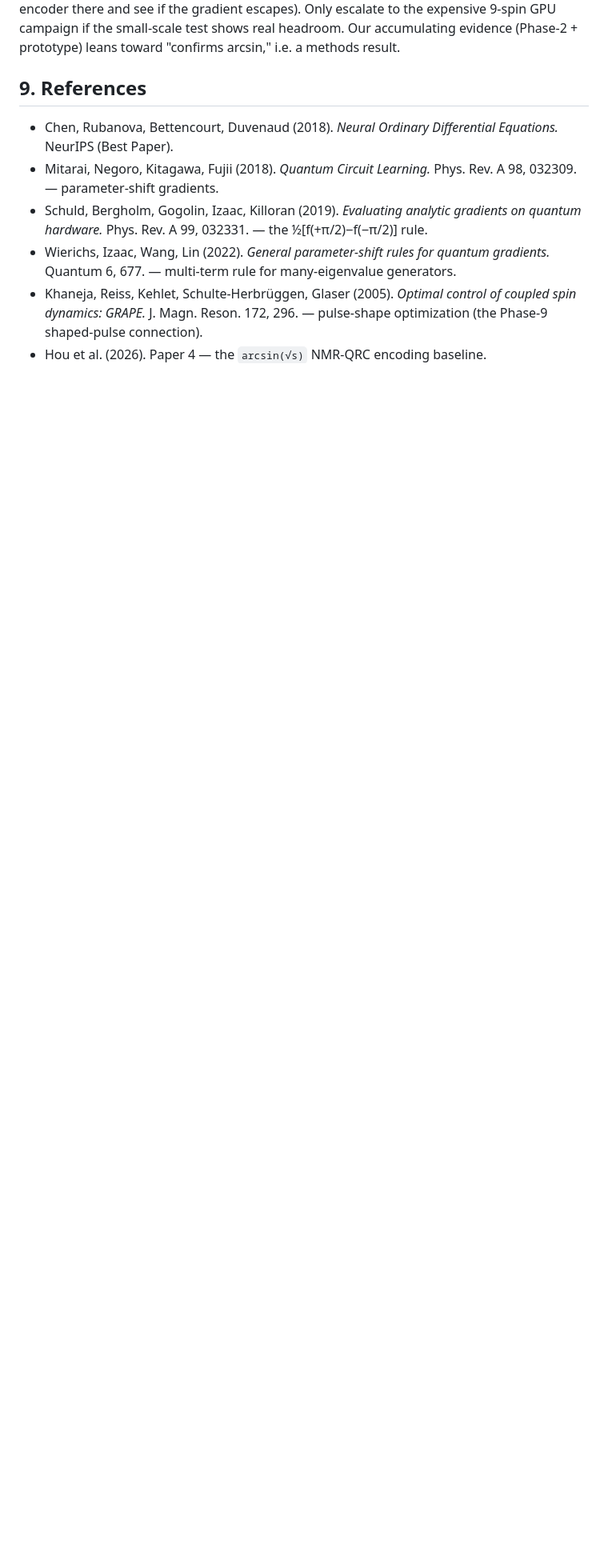
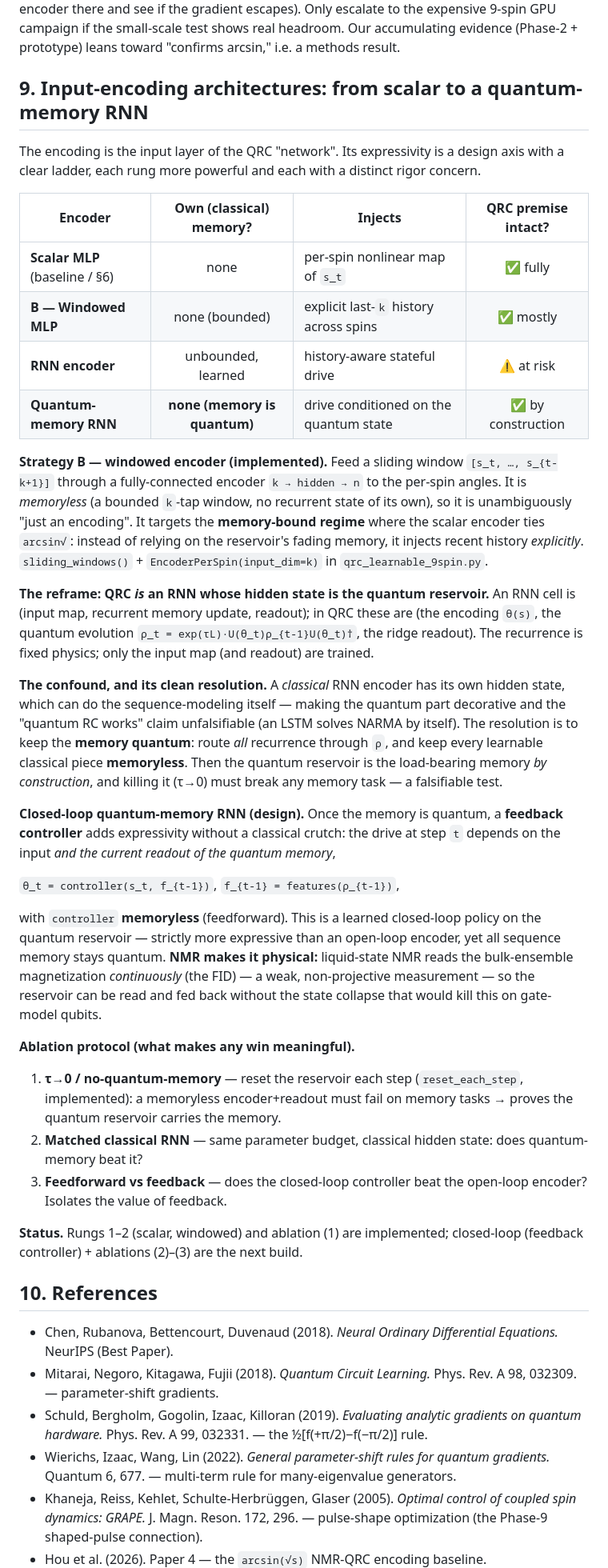
Before and after one commit to siridech-bo/CiRA-Quantum, a Markdown page: docs/QRC/QRC_Learnable_Encoding_Concept.md, the part around one of its changes. Shown at 80% size. Rendered like a GitHub page; blank space fills up the shorter version.

Commit message:
Concept doc: input-encoding architectures section (windowed -> quantum-memory RNN)
New section 9 documenting the encoder-expressivity ladder and the closed-loop
design:
- The spectrum (scalar / windowed / classical-RNN / quantum-memory RNN).
- Strategy B (windowed encoder) -- implemented; targets the memory-bound regime.
- The reframe: QRC IS an RNN whose hidden state is the quantum reservoir.
- The classical-RNN confound and its resolution: keep the memory quantum so every
  learnable classical piece stays memoryless -> the reservoir is load-bearing by
  construction (falsifiable via tau->0).
- Closed-loop quantum-memory RNN design: a memoryless feedback controller
  theta_t = controller(s_t, features(rho_{t-1})); NMR's continuous non-projective
  FID readout makes the feedback physically feasible.
- Ablation protocol (tau->0 [implemented], matched classical RNN, feedforward vs
  feedback). References/pointers renumbered.

Co-Authored-By: Claude Opus 4.8 (1M context) <noreply@anthropic.com>

```diff
--- a/docs/QRC/QRC_Learnable_Encoding_Concept.md
+++ b/docs/QRC/QRC_Learnable_Encoding_Concept.md
@@ -372,7 +372,67 @@ the gradient escapes). Only escalate to the expensive 9-spin GPU campaign if the
 small-scale test shows real headroom. Our accumulating evidence (Phase-2 +
 prototype) leans toward "confirms arcsin," i.e. a methods result.
 
-## 9. References
+## 9. Input-encoding architectures: from scalar to a quantum-memory RNN
+
+The encoding is the input layer of the QRC "network". Its expressivity is a
+design axis with a clear ladder, each rung more powerful and each with a distinct
+rigor concern.
+
+| Encoder | Own (classical) memory? | Injects | QRC premise intact? |
+|---------|:---:|---------|:---:|
+| **Scalar MLP** (baseline / §6) | none | per-spin nonlinear map of `s_t` | ✅ fully |
+| **B — Windowed MLP** | none (bounded) | explicit last-`k` history across spins | ✅ mostly |
+| **RNN encoder** | unbounded, learned | history-aware stateful drive | ⚠️ at risk |
+| **Quantum-memory RNN** | **none (memory is quantum)** | drive conditioned on the quantum state | ✅ by construction |
+
+**Strategy B — windowed encoder (implemented).** Feed a sliding window
+`[s_t, …, s_{t-k+1}]` through a fully-connected encoder `k → hidden → n` to the
+per-spin angles. It is *memoryless* (a bounded `k`-tap window, no recurrent state
+of its own), so it is unambiguously "just an encoding". It targets the
+**memory-bound regime** where the scalar encoder ties `arcsin√`: instead of
+relying on the reservoir's fading memory, it injects recent history *explicitly*.
+`sliding_windows()` + `EncoderPerSpin(input_dim=k)` in `qrc_learnable_9spin.py`.
+
+**The reframe: QRC *is* an RNN whose hidden state is the quantum reservoir.**
+An RNN cell is (input map, recurrent memory update, readout); in QRC these are
+(the encoding `θ(s)`, the quantum evolution `ρ_t = exp(τL)·U(θ_t)ρ_{t-1}U(θ_t)†`,
+the ridge readout). The recurrence is fixed physics; only the input map (and
+readout) are trained.
+
+**The confound, and its clean resolution.** A *classical* RNN encoder has its own
+hidden state, which can do the sequence-modeling itself — making the quantum part
+decorative and the "quantum RC works" claim unfalsifiable (an LSTM solves NARMA by
+itself). The resolution is to keep the **memory quantum**: route *all* recurrence
+through `ρ`, and keep every learnable classical piece **memoryless**. Then the
+quantum reservoir is the load-bearing memory *by construction*, and killing it
+(τ→0) must break any memory task — a falsifiable test.
+
+**Closed-loop quantum-memory RNN (design).** Once the memory is quantum, a
+**feedback controller** adds expressivity without a classical crutch: the drive at
+step `t` depends on the input *and the current readout of the quantum memory*,
+
+  `θ_t = controller(s_t, f_{t-1})`,  `f_{t-1} = features(ρ_{t-1})`,
+
+with `controller` **memoryless** (feedforward). This is a learned closed-loop
+policy on the quantum reservoir — strictly more expressive than an open-loop
+encoder, yet all sequence memory stays quantum. **NMR makes it physical:**
+liquid-state NMR reads the bulk-ensemble magnetization *continuously* (the FID) —
+a weak, non-projective measurement — so the reservoir can be read and fed back
+without the state collapse that would kill this on gate-model qubits.
+
+**Ablation protocol (what makes any win meaningful).**
+1. **τ→0 / no-quantum-memory** — reset the reservoir each step (`reset_each_step`,
+   implemented): a memoryless encoder+readout must fail on memory tasks → proves
+   the quantum reservoir carries the memory.
+2. **Matched classical RNN** — same parameter budget, classical hidden state:
+   does quantum-memory beat it?
+3. **Feedforward vs feedback** — does the closed-loop controller beat the
+   open-loop encoder? Isolates the value of feedback.
+
+**Status.** Rungs 1–2 (scalar, windowed) and ablation (1) are implemented;
+closed-loop (feedback controller) + ablations (2)–(3) are the next build.
+
+## 10. References
 
 - Chen, Rubanova, Bettencourt, Duvenaud (2018). *Neural Ordinary Differential
   Equations.* NeurIPS (Best Paper).
```
Also changed, not shown: other parts of docs/QRC/QRC_Learnable_Encoding_Concept.md (+1 -1 lines).
